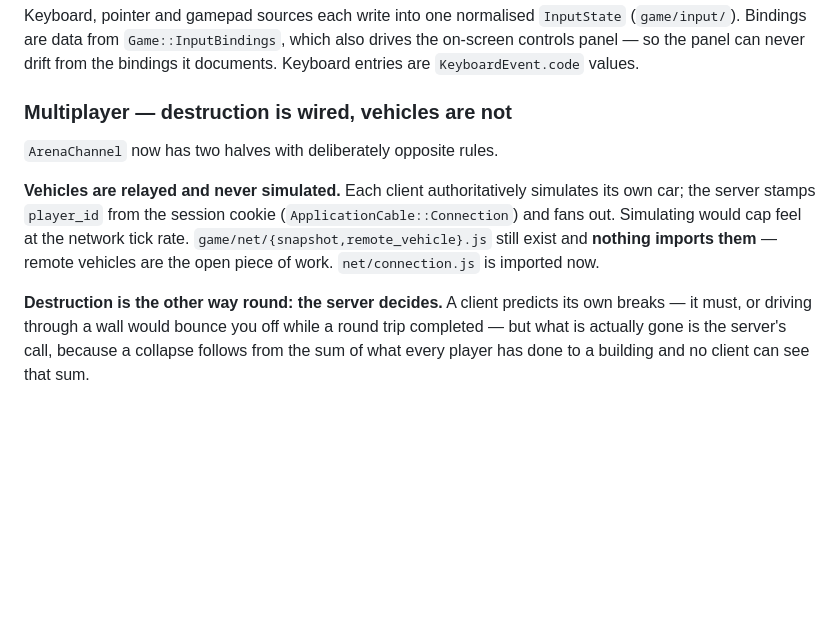
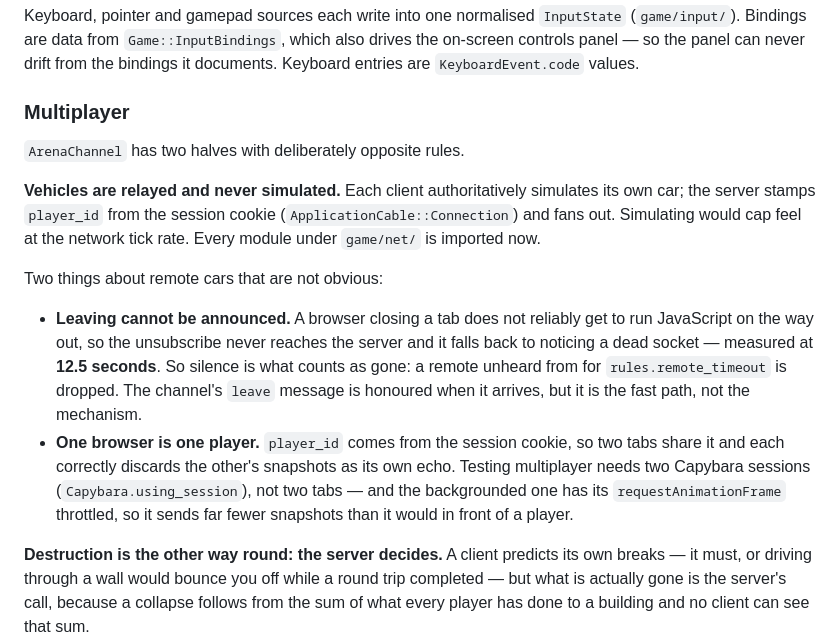
Before and after one commit to tomeric/slopkraker, a Markdown page: CLAUDE.md, the part around the change. GitHub-like rendering; blank space fills up the shorter version.

Commit message:
Note what multiplayer does not tell you
Two things that cost real time to find out. Leaving cannot be announced:
a browser closing a tab does not get to run JavaScript on the way out, so
the server falls back to noticing a dead socket, measured at 12.5
seconds. And one browser is one player, because player_id comes from the
session cookie -- so two tabs discard each other as their own echo, and
testing multiplayer needs two Capybara sessions rather than two tabs.

Co-Authored-By: Claude Opus 5 <noreply@anthropic.com>

```diff
--- a/CLAUDE.md
+++ b/CLAUDE.md
@@ -157,15 +157,27 @@ Keyboard, pointer and gamepad sources each write into one normalised `InputState
 controls panel — so the panel can never drift from the bindings it documents. Keyboard entries are
 `KeyboardEvent.code` values.
 
-### Multiplayer — destruction is wired, vehicles are not
+### Multiplayer
 
-`ArenaChannel` now has two halves with deliberately opposite rules.
+`ArenaChannel` has two halves with deliberately opposite rules.
 
 **Vehicles are relayed and never simulated.** Each client authoritatively simulates its own
 car; the server stamps `player_id` from the session cookie (`ApplicationCable::Connection`)
-and fans out. Simulating would cap feel at the network tick rate.
-`game/net/{snapshot,remote_vehicle}.js` still exist and **nothing imports them** — remote
-vehicles are the open piece of work. `net/connection.js` is imported now.
+and fans out. Simulating would cap feel at the network tick rate. Every module under
+`game/net/` is imported now.
+
+Two things about remote cars that are not obvious:
+
+- **Leaving cannot be announced.** A browser closing a tab does not reliably get to run
+  JavaScript on the way out, so the unsubscribe never reaches the server and it falls back
+  to noticing a dead socket — measured at **12.5 seconds**. So silence is what counts as
+  gone: a remote unheard from for `rules.remote_timeout` is dropped. The channel's `leave`
+  message is honoured when it arrives, but it is the fast path, not the mechanism.
+- **One browser is one player.** `player_id` comes from the session cookie, so two tabs
+  share it and each correctly discards the other's snapshots as its own echo. Testing
+  multiplayer needs two Capybara sessions (`Capybara.using_session`), not two tabs — and
+  the backgrounded one has its `requestAnimationFrame` throttled, so it sends far fewer
+  snapshots than it would in front of a player.
 
 **Destruction is the other way round: the server decides.** A client predicts its own
 breaks — it must, or driving through a wall would bounce you off while a round trip
```
